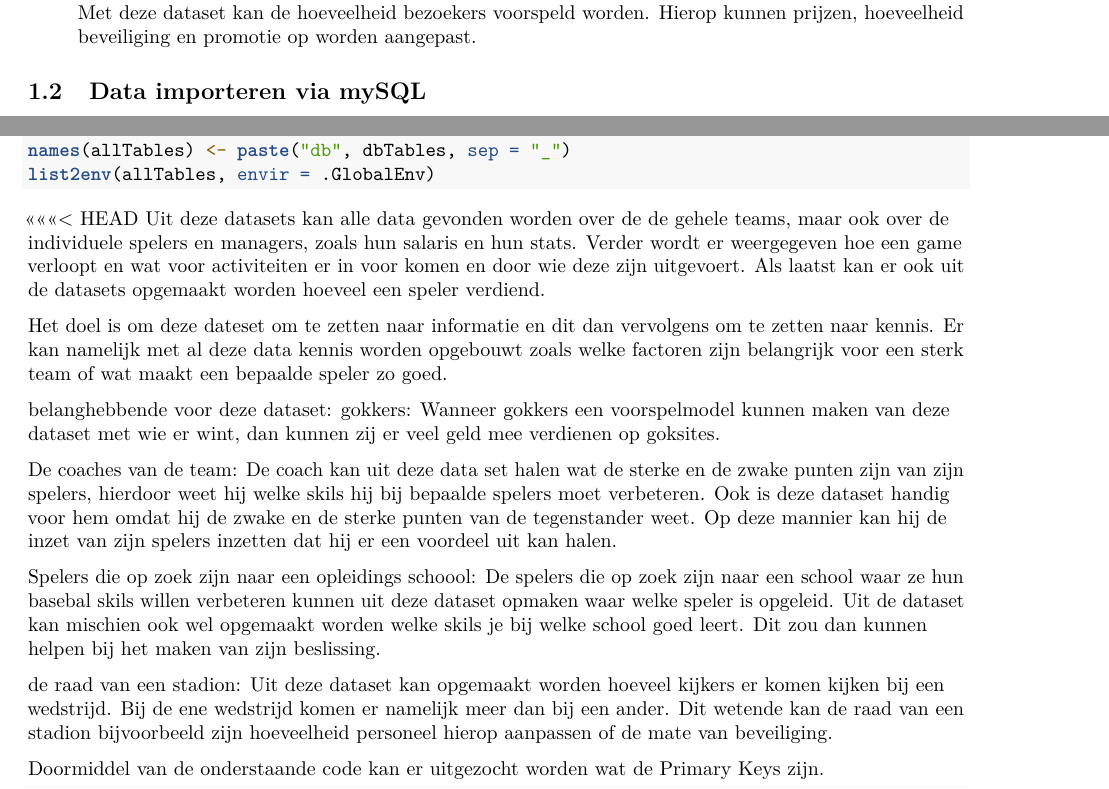
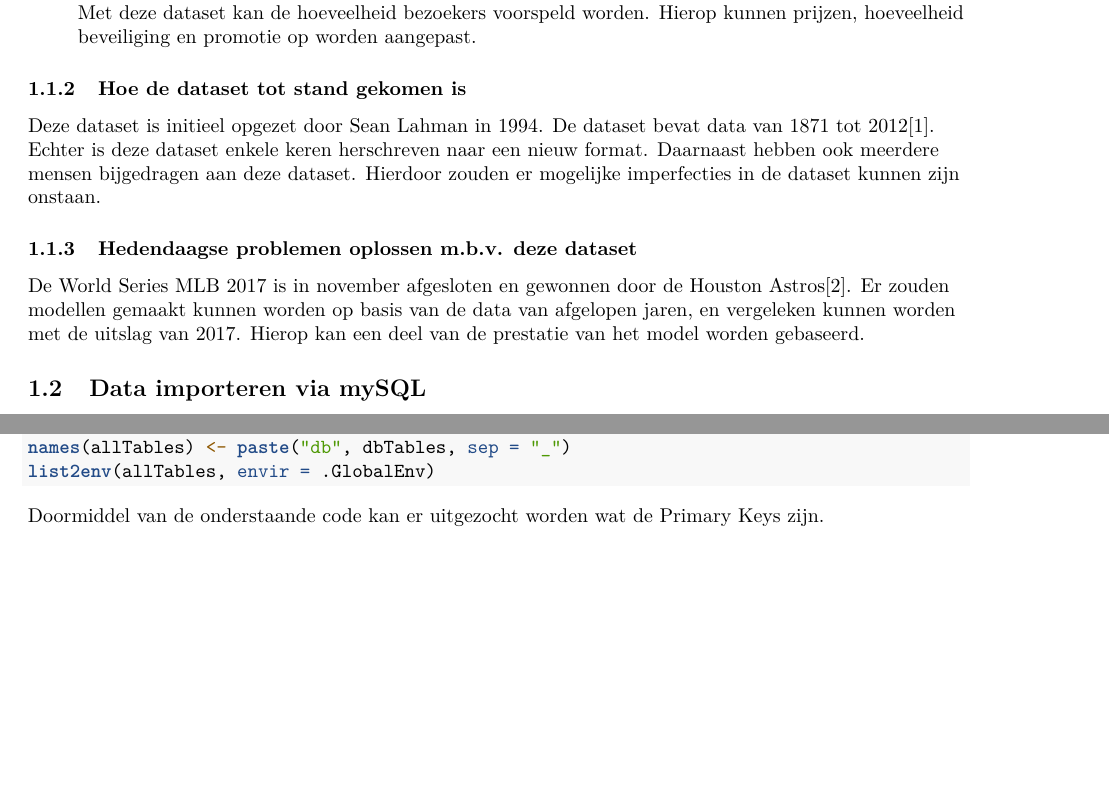
Before and after one commit to Thi3rryzz/capstoneBigData, an R Markdown document (Capstone.Rmd): two parts of pages 4 and 5 of 6 before the commit and two parts of pages 4 and 5 of 5 after it, joined at a grey line, cut so that both start at the same text, the shorter picture padded with empty space. Rendered offline with R 4.5, knitr and Pandoc, then LaTeX, with nearby package versions; the code chunks are not run, so their results and figures are left out.

Commit message:
Documentatie

````diff
--- a/Capstone.Rmd
+++ b/Capstone.Rmd
@@ -70,6 +70,12 @@ Met deze dataset kan de hoeveelheid bezoekers voorspeld worden. Hierop kunnen pr
 
 \end{description}
 
+\subsubsection{Hoe de dataset tot stand gekomen is}
+Deze dataset is initieel opgezet door Sean Lahman in 1994. De dataset bevat data van 1871 tot 2012\cite{seanlahman}. Echter is deze dataset enkele keren herschreven naar een nieuw format. Daarnaast hebben ook meerdere mensen bijgedragen aan deze dataset. Hierdoor zouden er mogelijke imperfecties in de dataset kunnen zijn onstaan.
+
+\subsubsection{Hedendaagse problemen oplossen m.b.v. deze dataset}
+De World Series MLB 2017 is in november afgesloten en gewonnen door de Houston Astros\cite{houstonastros}.  Er zouden modellen gemaakt kunnen worden op basis van de data van afgelopen jaren, en vergeleken kunnen worden met de uitslag van 2017. Hierop kan een deel van de prestatie van het model worden gebaseerd.
+
 ```{r include_Packages, echo=FALSE, message=FALSE}
 if (!require("dplyr")) install.packages("dplyr")
 if (!require("RMySQL")) install.packages("RMySQL")
@@ -103,23 +107,9 @@ allTables <-
 names(allTables) <- paste("db", dbTables, sep = "_")
 list2env(allTables, envir = .GlobalEnv)
 ```
-<<<<<<< HEAD
-Uit deze datasets kan alle data gevonden worden over de de gehele teams, maar ook over de individuele spelers en managers, zoals hun salaris en hun stats. Verder wordt er weergegeven hoe een game verloopt en wat voor activiteiten er in voor komen en door wie deze zijn uitgevoert. Als laatst kan er ook uit de datasets opgemaakt worden hoeveel een speler verdiend.
-
-Het doel is om deze dateset om te zetten naar informatie en dit dan vervolgens om te zetten naar kennis. Er kan namelijk met al deze data kennis worden opgebouwt zoals welke factoren zijn belangrijk voor een sterk team of wat maakt een bepaalde speler zo goed.
-
-
-belanghebbende voor deze dataset:
-gokkers: Wanneer gokkers een voorspelmodel kunnen maken van deze dataset met wie er wint, dan kunnen zij er veel geld mee verdienen op goksites.
-
-De coaches van de team: De coach kan uit deze data set halen wat de sterke en de zwake punten zijn van zijn spelers, hierdoor weet hij welke skils hij bij bepaalde spelers moet verbeteren. Ook is deze dataset handig voor hem omdat hij de zwake en de sterke punten van de tegenstander weet. Op deze mannier kan hij de inzet van zijn spelers inzetten dat hij er een voordeel uit kan halen.
-
-Spelers die op zoek zijn naar een opleidings schoool: De spelers die op zoek zijn naar een school waar ze hun basebal skils willen verbeteren kunnen uit deze dataset opmaken waar welke speler is opgeleid. Uit de dataset kan mischien ook wel opgemaakt worden welke skils je bij welke school goed leert. Dit zou dan kunnen helpen bij het maken van zijn beslissing.
-
-de raad van een stadion: Uit deze dataset kan opgemaakt worden hoeveel kijkers er komen kijken bij een wedstrijd. Bij de ene wedstrijd komen er namelijk meer dan bij een ander. Dit wetende kan de raad van een stadion bijvoorbeeld zijn hoeveelheid personeel hierop aanpassen of de mate van beveiliging.
 
 Doormiddel van de onderstaande code kan er uitgezocht worden wat de Primary Keys zijn.
-```{r welke column is de p key}
+```{r welke column is de p key, echo=FALSE, message=FALSE}
 db_AllstarFull[(duplicated(db_AllstarFull[c("playerID","gameID")])
                  | duplicated(db_AllstarFull[c("playerID","gameID")], fromLast = TRUE)), ]
 db_Appearances[(duplicated(db_Appearances[c("playerID","yearID","teamID")])
````
Also changed, not shown: Capstone.pdf, Capstone.Rmd (12 more changed lines).
